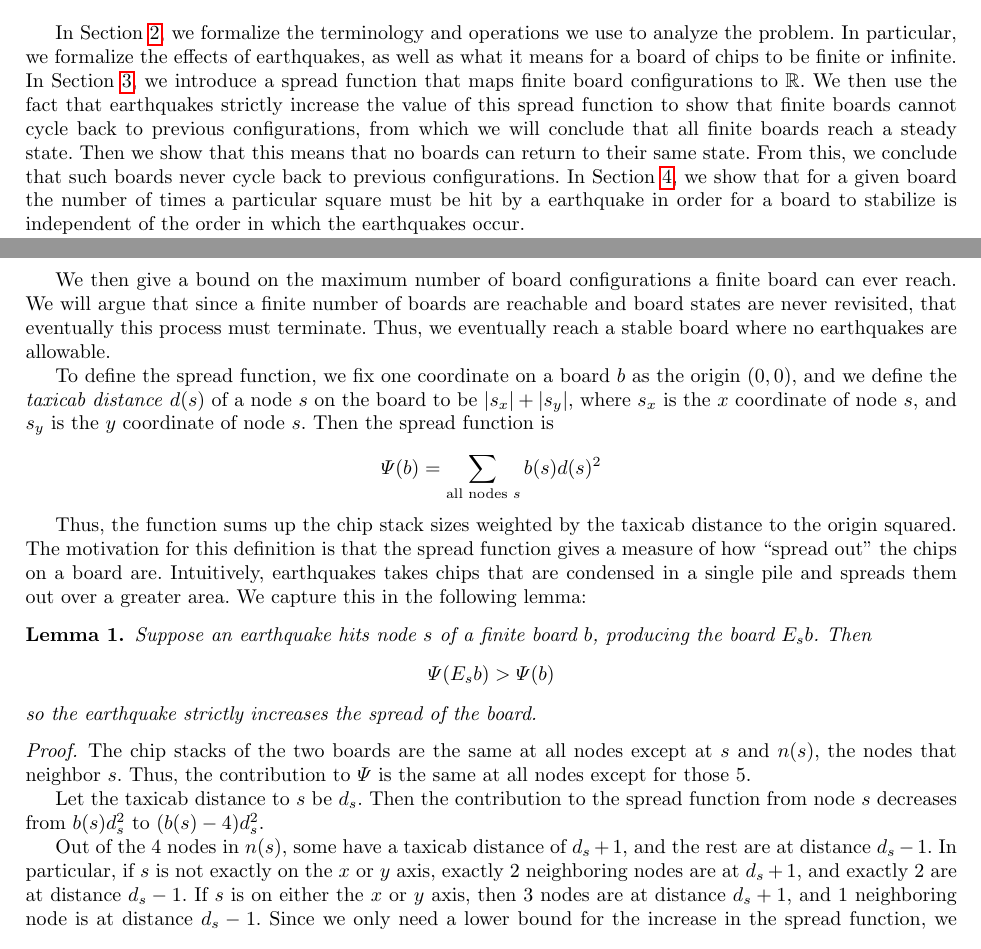
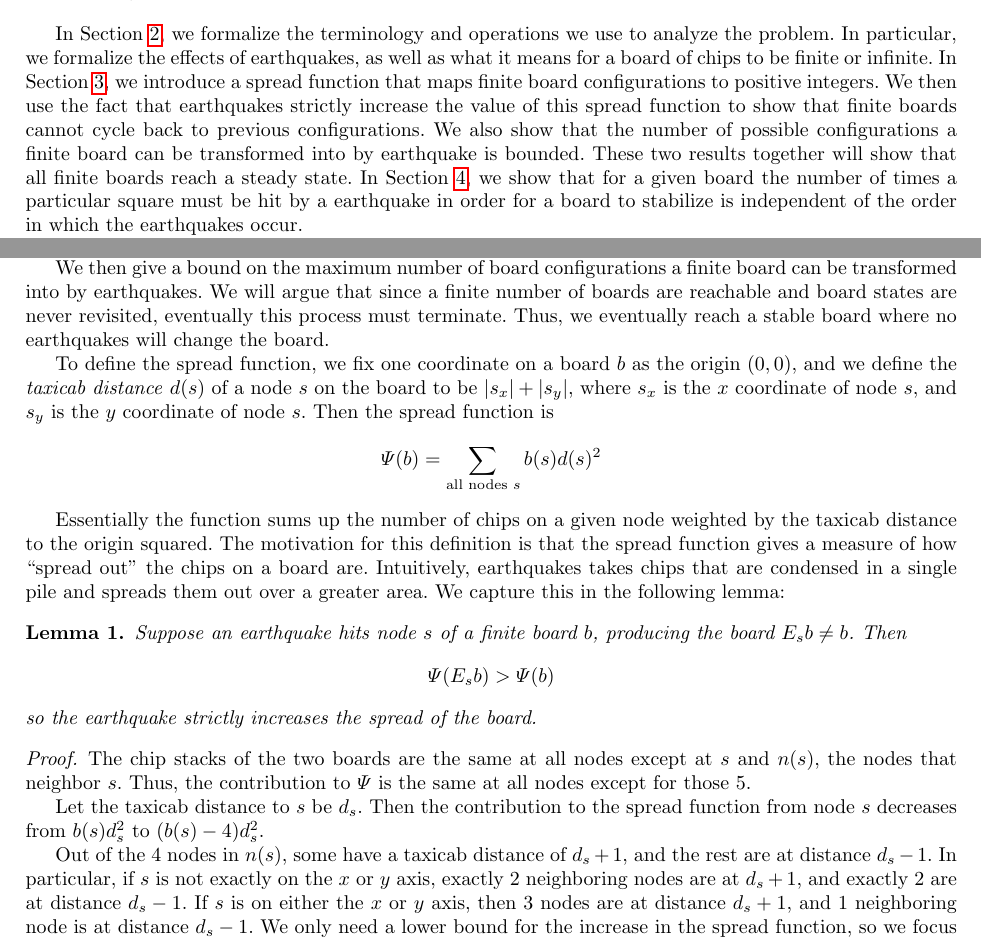
Before and after one commit to erikwaing/18.821-Chips, a LaTeX thesis (finaldraft.tex): two parts of pages 1 and 4 of 11 before the commit and two parts of pages 1 and 3 of 11 after it, joined at a grey line, cut so that both start at the same text. Compiled offline with pdfLaTeX.

Commit message:
Minor Changes to first 3 sections

```diff
--- a/finaldraft.tex
+++ b/finaldraft.tex
@@ -60,9 +60,8 @@ Each node of an infinite grid graph contains some nonnegative number of chips. A
 }
 
 In Section~\ref{Definitions and Notation}, we formalize the terminology and operations we use to analyze the problem. In particular, we formalize the effects of earthquakes, as well as what it means for a board of chips to be finite or infinite.
-In Section~\ref{Stability of Finite Boards}, we introduce a spread function that maps finite board configurations to $\mathbb{R}$.
-We then use the fact that earthquakes strictly increase the value of this spread function to show that finite boards cannot cycle back to previous configurations, from which we will conclude that all finite boards reach a steady state. Then we show that this means that no boards can return to their same state.
-From this, we conclude that such boards never cycle back to previous configurations.
+In Section~\ref{Stability of Finite Boards}, we introduce a spread function that maps finite board configurations to positive integers.
+We then use the fact that earthquakes strictly increase the value of this spread function to show that finite boards cannot cycle back to previous configurations. We also show that the number of possible configurations a finite board can be transformed into by earthquake is bounded. These two results together will show that all finite boards reach a steady state.
 In Section~\ref{Order of Redistribution}, we show that for a given board the number of times a particular square must be hit by a earthquake in order for a board to stabilize is independent of the order in which the earthquakes occur.
 
 For the remainder of the paper, we consider other approaches and extensions of the problem.
@@ -150,20 +149,20 @@ We will see in Section~\ref{Order of Redistribution} that the order in which ear
 \label{Stability of Finite Boards}
 \emph{Written by Erik Waingarten, Edited by Fermi Ma and Perry Kleinhenz.}
 
-In this section, we show that any finite board will eventually become stable after a finite number of earthquakes. We first introduce a spread function that maps boards to positive numbers. We demonstrate that the spread function strictly increases after earthquakes are applied, which will imply that an earthquake irreversably changes a board configuration. In other words, we can never return to a given board arrangement.
+In this section, we show that any finite board will become stable after a finite number of earthquakes. We first introduce a spread function that maps boards to the positive integers. We demonstrate that the spread function strictly increases after earthquakes are applied, which will imply that an earthquake irreversably changes a board configuration. In other words, we can never return to a given board arrangement.
 
-We then give a bound on the maximum number of board configurations a finite board can ever reach. We will argue that since a finite number of boards are reachable and board states are never revisited, that eventually this process must terminate. Thus, we eventually reach a stable board where no earthquakes are allowable.
+We then give a bound on the maximum number of board configurations a finite board can be transformed into by earthquakes. We will argue that since a finite number of boards are reachable and board states are never revisited, eventually this process must terminate. Thus, we eventually reach a stable board where no earthquakes will change the board.
 
 To define the spread function, we fix one coordinate on a board $b$ as the origin $(0,0)$, and we define the \emph{taxicab distance} $d(s)$ of a node $s$ on the board to be $|s_x| + |s_y|$, where $s_x$ is the $x$ coordinate of node $s$, and $s_y$ is the $y$ coordinate of node $s$. Then the spread function is
 \begin{equation*}
 \Psi(b) = \sum_{\text{all nodes }s}b(s)d(s)^2
 \end{equation*}
 
-Thus, the function sums up the chip stack sizes weighted by the taxicab distance to the origin squared. The motivation for this definition is that the spread function gives a measure of how ``spread out" the chips on a board are. Intuitively, earthquakes takes chips that are condensed in a single pile and spreads them out over a greater area. We capture this in the following lemma:
+Essentially the function sums up the number of chips on a given node weighted by the taxicab distance to the origin squared. The motivation for this definition is that the spread function gives a measure of how ``spread out" the chips on a board are. Intuitively, earthquakes takes chips that are condensed in a single pile and spreads them out over a greater area. We capture this in the following lemma:
 
 \begin{lemma}
 \label{spreadfunction}
-Suppose an earthquake hits node $s$ of a finite board $b$, producing the board $E_sb$. Then
+Suppose an earthquake hits node $s$ of a finite board $b$, producing the board $E_sb \neq b$. Then
 \begin{equation*}
 \Psi(E_sb) > \Psi(b)
 \end{equation*}
@@ -174,7 +173,7 @@ The chip stacks of the two boards are the same at all nodes except at $s$ and $n
 
 Let the taxicab distance to $s$ be $d_s$. Then the contribution to the spread function from node $s$ decreases from $b(s)d_s^2$ to $(b(s)-4)d_s^2$.
 
-Out of the 4 nodes in $n(s)$, some have a taxicab distance of $d_s+1$, and the rest are at distance $d_s-1$. In particular, if $s$ is not exactly on the $x$ or $y$ axis, exactly 2 neighboring nodes are at $d_s+1$, and exactly 2 are at distance $d_s-1$. If $s$ is on either the $x$ or $y$ axis, then 3 nodes are at distance $d_s+1$, and 1 neighboring node is at distance $d_s-1$. Since we only need a lower bound for the increase in the spread function, we focus only on the case where exactly 2 neighboring nodes are at distance $d_s+1$, as it can be shown that this case leads to a strictly smaller increase than the other.
+Out of the 4 nodes in $n(s)$, some have a taxicab distance of $d_s+1$, and the rest are at distance $d_s-1$. In particular, if $s$ is not exactly on the $x$ or $y$ axis, exactly 2 neighboring nodes are at $d_s+1$, and exactly 2 are at distance $d_s-1$. If $s$ is on either the $x$ or $y$ axis, then 3 nodes are at distance $d_s+1$, and 1 neighboring node is at distance $d_s-1$. We only need a lower bound for the increase in the spread function, so we focus only on the case where exactly 2 neighboring nodes are at distance $d_s+1$, as it can be shown that this case leads to a strictly smaller increase than the other.
 
 Suppose that the two neighboring nodes at distance $d_s+1$ have chip stacks of $n_1$ and $n_2$ originally. Then their contribution to the spread function goes from $n_1(d_s+1)^2$ and $n_2(d_s+1)^2$ to $(n_1+1)(d_s+1)^2$ and $(n_2+1)(d_s+1)^2$. If the other two nodes at distance $d_s-1$ have chip stacks of $n_3$ and $n_4$, their contribution to the spread function goes from $n_3(d_s-1)^2$ and $n_4(d_s-1)^2$ to $(n_3+1)(d_s-1)^2$ and $(n_4+1)(d_s-1)^2$.
 
```
Also changed, not shown: finaldraft.tex (14 more changed lines).
